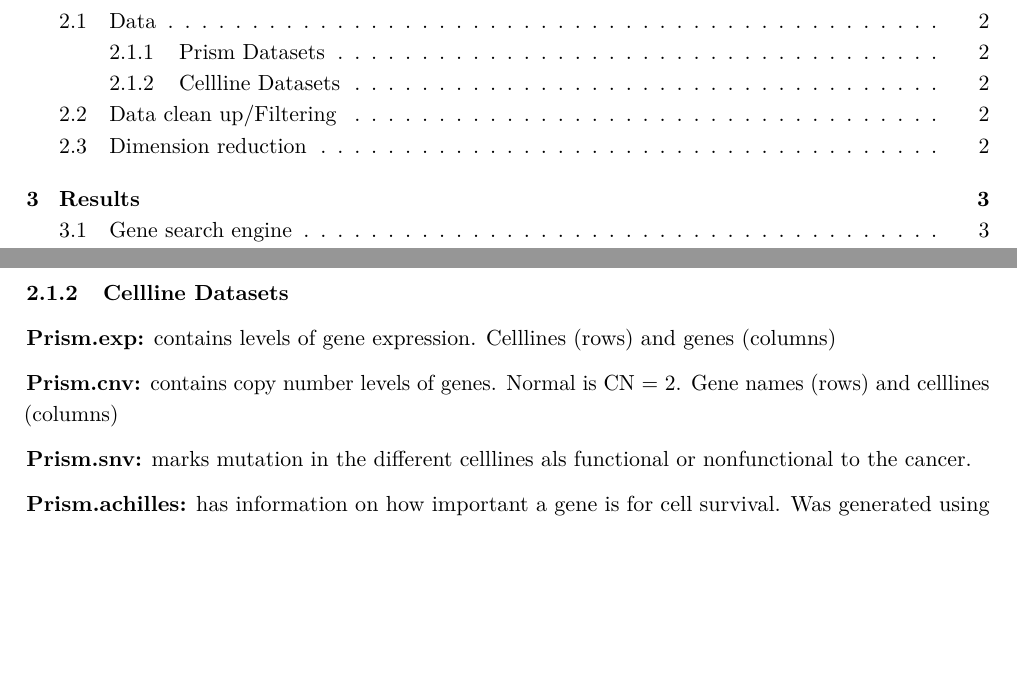
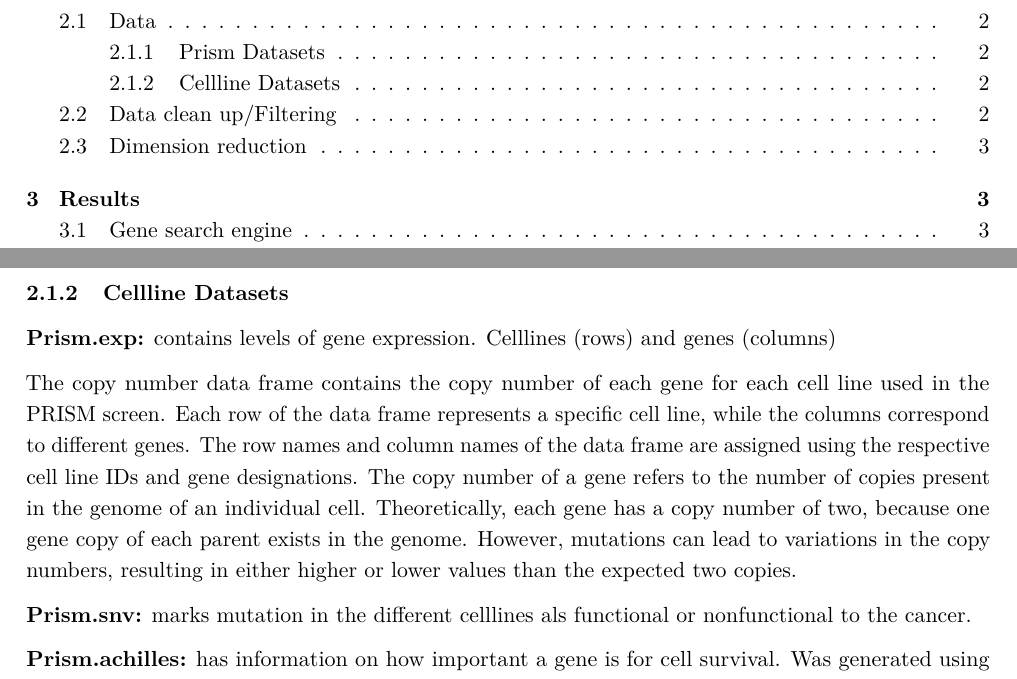
Before and after one commit to datascience-mobi-2023/topic05_team04, an R Markdown document (Report_Topic5_Team4.Rmd): two parts of pages 3 and 6 of 9, joined at a grey line, cut so that both start at the same text, the shorter picture padded with empty space. Rendered offline with R 4.5, knitr and Pandoc, then LaTeX, with nearby package versions.

Commit message:
data frame text for cnv added

```diff
--- a/Report_Topic5_Team4.Rmd
+++ b/Report_Topic5_Team4.Rmd
@@ -95,7 +95,9 @@ By leveraging the genetic association approach and focusing on gene expression a
 
 **Prism.exp:** contains levels of gene expression. Celllines (rows) and genes (columns)
 
-**Prism.cnv:** contains copy number levels of genes. Normal is CN = 2. Gene names (rows) and celllines (columns)
+The copy number data frame contains the copy number of each gene for each cell line used in the PRISM screen. Each row of the data frame represents a specific cell line, while the columns correspond to different genes. The row names and column names of the data frame are assigned using the respective cell line IDs and gene designations.
+The copy number of a gene refers to the number of copies present in the genome of an individual cell. Theoretically, each gene has a copy number of two, because one gene copy of each parent exists in the genome. However, mutations can lead to variations in the copy numbers, resulting in either higher or lower values than the expected two copies.
+
 
 **Prism.snv:** marks mutation in the different celllines als functional or nonfunctional to the cancer.
 
```
Also changed, not shown: Simon Ordner/Simon_Cleaning_prism.cnv.Rmd (+1 -1 lines).
